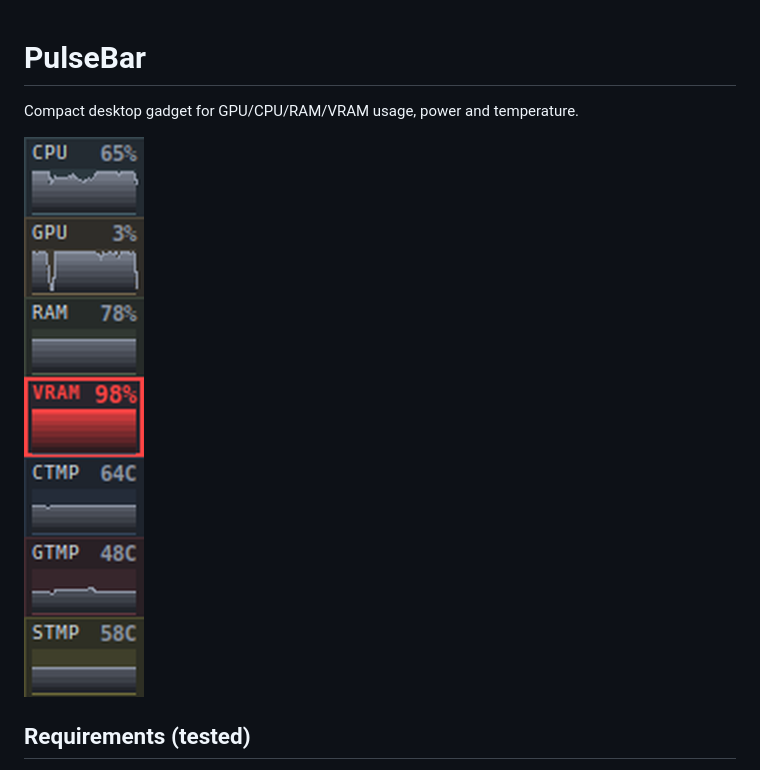
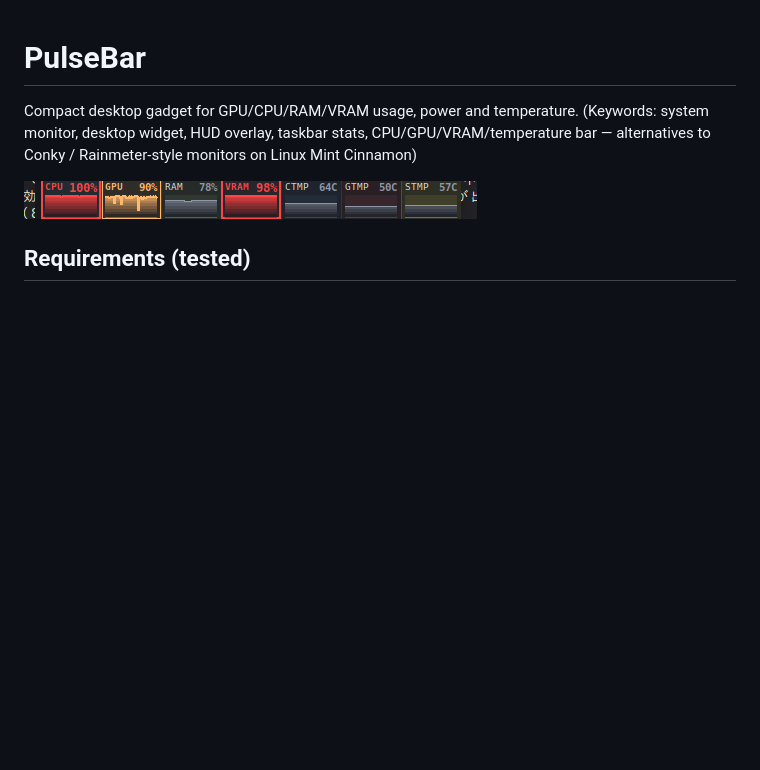
Before and after one commit to mtst238/PulseBar, a Markdown page: README.md, the part around the change. GitHub-like rendering; pictures changed too: docs/screenshot_gadget.png; blank space fills up the shorter version.

Commit message:
Smaller README screenshots; add search keywords line

```diff
--- a/README.md
+++ b/README.md
@@ -1,6 +1,7 @@
 # PulseBar
 
 Compact desktop gadget for GPU/CPU/RAM/VRAM usage, power and temperature.
+(Keywords: system monitor, desktop widget, HUD overlay, taskbar stats, CPU/GPU/VRAM/temperature bar — alternatives to Conky / Rainmeter-style monitors on Linux Mint Cinnamon)
 
 ![Gadget view](docs/screenshot_gadget.png)
 
```
Also changed, not shown: docs/screenshot_dock.png.
